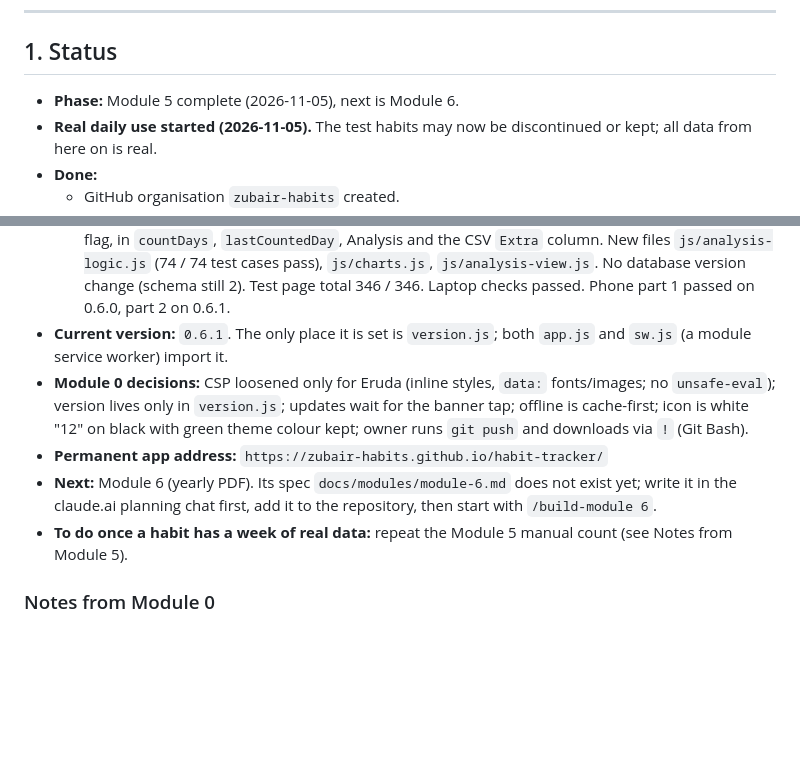
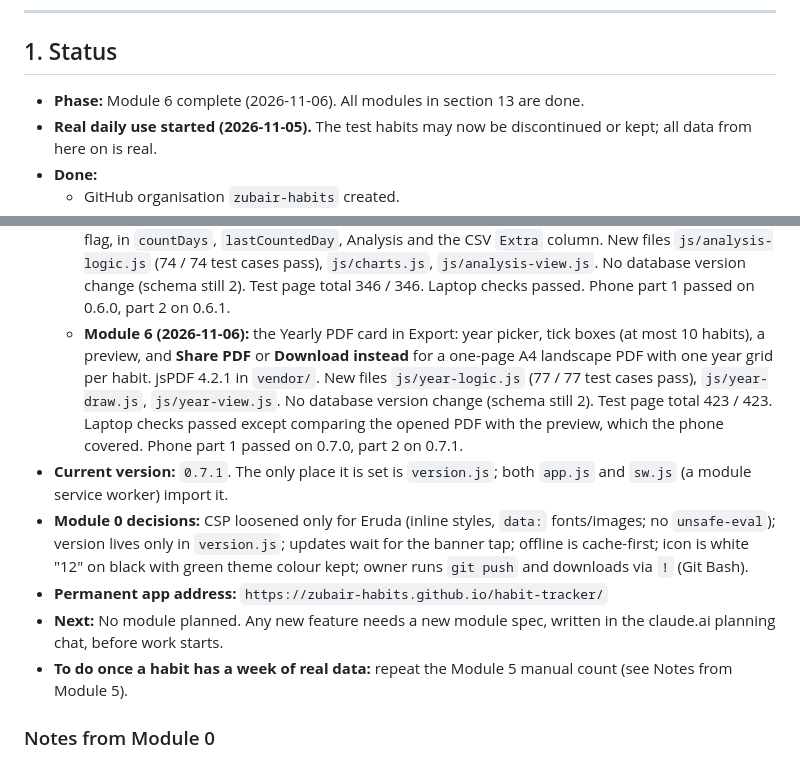
Before and after one commit to zubair-habits/habit-tracker, a Markdown page: CLAUDE.md, 2 parts joined by grey strips. Drawn GitHub-style; blank space fills up the shorter version.

```diff
--- a/CLAUDE.md
+++ b/CLAUDE.md
@@ -10,7 +10,7 @@ Update the **Status** section at the end of every session.
 
 ## 1. Status
 
-- **Phase:** Module 5 complete (2026-11-05), next is Module 6.
+- **Phase:** Module 6 complete (2026-11-06). All modules in section 13 are done.
 - **Real daily use started (2026-11-05).** The test habits may now be discontinued or kept; all data from here on is real.
 - **Done:**
   - GitHub organisation `zubair-habits` created.
@@ -27,10 +27,11 @@ Update the **Status** section at the end of every session.
   - **Module 3 (2026-11-05):** the Main view is now the month calendar with coloured dots (done, extra, due, missed, upcoming) and a day sheet: Completed with deviation, Undo, late flag, extras, future days blocked, one completion per habit per day. New files `js/calendar-logic.js` (70 / 70 test cases pass), `js/completions.js`, `js/calendar-view.js`. No database version change (schema still 2). Laptop checks passed. Phone part 1 passed on 0.4.0 (marking a past day was not possible on the phone, see notes). Phone part 2 passed on 0.4.1 (dots, completion times and About counts unchanged).
   - **Module 4 (2026-11-05):** backup and restore. **Back up** shares `habit-backup-<date>.txt` (JSON inside), **Download instead** saves `.json`, Restore accepts both and judges by contents, with checks, a preview and one replace transaction. CSV export, 7-day banner, Last backup in Settings and About. New files `js/backup-logic.js` (88 / 88 test cases pass), `js/backup.js`, `js/backup-view.js`. No database version change (schema still 2). Phone part 1 passed on 0.5.0, part 2 on 0.5.1, part 3 passed: after deleting the site data, Restore from Drive brought everything back.
   - **Module 5 (2026-11-05):** the Analysis view: range buttons, Overview chart, a card per habit with percentage, streaks, timing and on-time, late, missed and extra counts, and weekly and timing charts on tap. Chart.js 4.5.1 in `vendor/`. Counting now uses `isScheduled`, never the stored `extra` flag, in `countDays`, `lastCountedDay`, Analysis and the CSV `Extra` column. New files `js/analysis-logic.js` (74 / 74 test cases pass), `js/charts.js`, `js/analysis-view.js`. No database version change (schema still 2). Test page total 346 / 346. Laptop checks passed. Phone part 1 passed on 0.6.0, part 2 on 0.6.1.
-- **Current version:** `0.6.1`. The only place it is set is `version.js`; both `app.js` and `sw.js` (a module service worker) import it.
+  - **Module 6 (2026-11-06):** the Yearly PDF card in Export: year picker, tick boxes (at most 10 habits), a preview, and **Share PDF** or **Download instead** for a one-page A4 landscape PDF with one year grid per habit. jsPDF 4.2.1 in `vendor/`. New files `js/year-logic.js` (77 / 77 test cases pass), `js/year-draw.js`, `js/year-view.js`. No database version change (schema still 2). Test page total 423 / 423. Laptop checks passed except comparing the opened PDF with the preview, which the phone covered. Phone part 1 passed on 0.7.0, part 2 on 0.7.1.
+- **Current version:** `0.7.1`. The only place it is set is `version.js`; both `app.js` and `sw.js` (a module service worker) import it.
 - **Module 0 decisions:** CSP loosened only for Eruda (inline styles, `data:` fonts/images; no `unsafe-eval`); version lives only in `version.js`; updates wait for the banner tap; offline is cache-first; icon is white "12" on black with green theme colour kept; owner runs `git push` and downloads via `!` (Git Bash).
 - **Permanent app address:** `https://zubair-habits.github.io/habit-tracker/`
-- **Next:** Module 6 (yearly PDF). Its spec `docs/modules/module-6.md` does not exist yet; write it in the claude.ai planning chat first, add it to the repository, then start with `/build-module 6`.
+- **Next:** No module planned. Any new feature needs a new module spec, written in the claude.ai planning chat, before work starts.
 - **To do once a habit has a week of real data:** repeat the Module 5 manual count (see Notes from Module 5).
 
 ### Notes from Module 0
```
Also changed, not shown: other parts of CLAUDE.md (+17 -0 lines).
